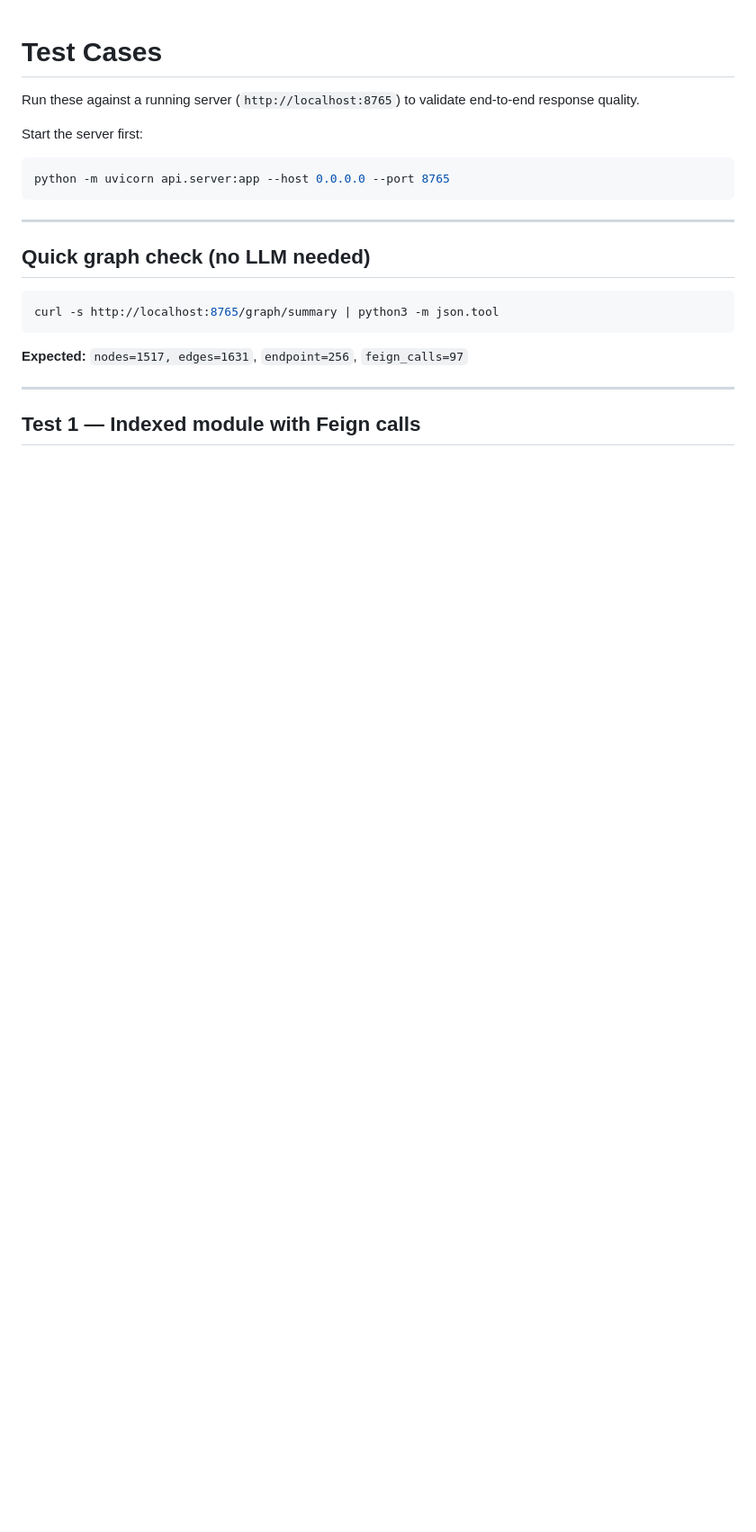
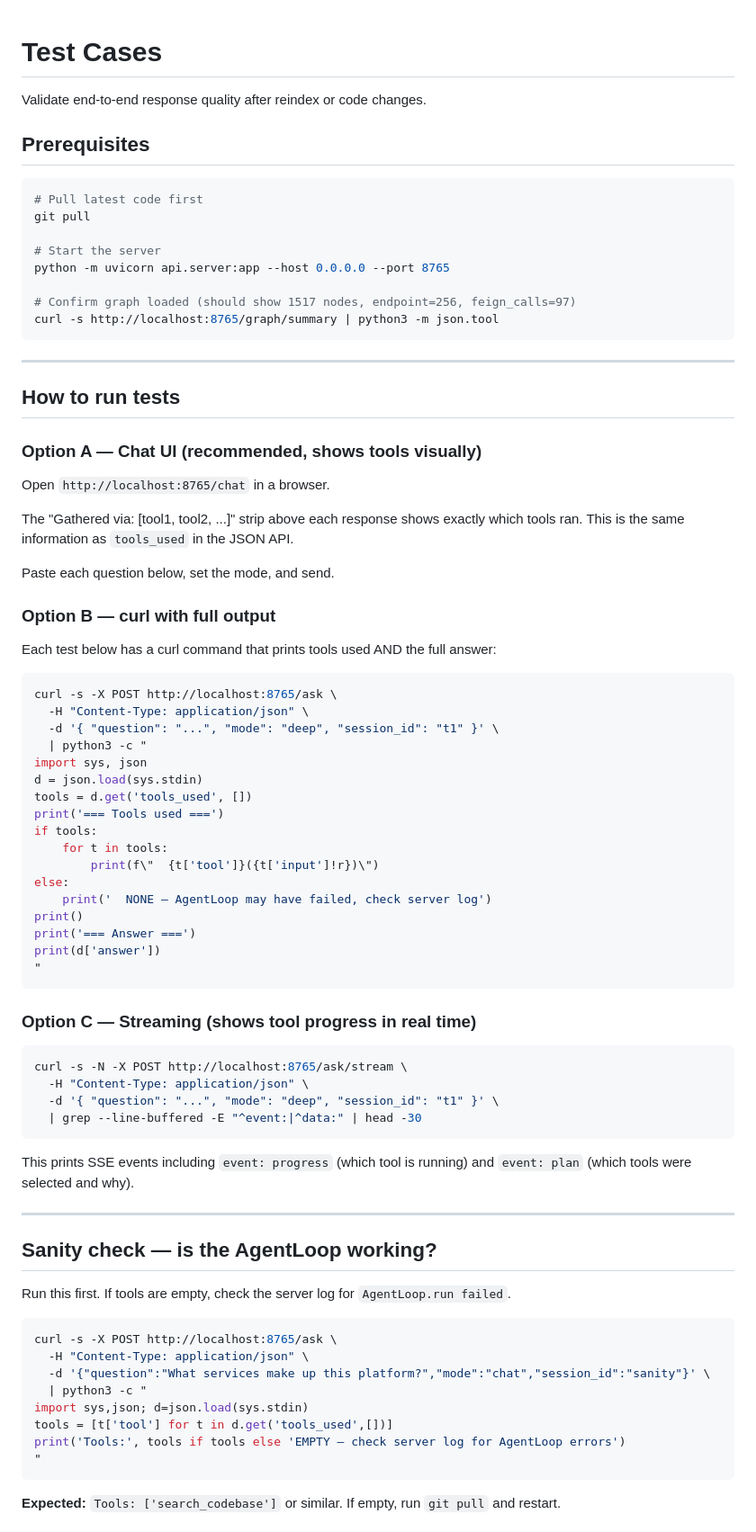
Before and after one commit to maddscorpian/code-agent, a Markdown page: TESTCASES.md, the part around one of its changes. Shown at 90% size. Drawn GitHub-style; blank space fills up the shorter version.

````diff
--- a/TESTCASES.md
+++ b/TESTCASES.md
@@ -1,23 +1,85 @@
 # Test Cases
 
-Run these against a running server (`http://localhost:8765`) to validate end-to-end response quality.
+Validate end-to-end response quality after reindex or code changes.
 
-Start the server first:
+## Prerequisites
+
 ```bash
+# Pull latest code first
+git pull
+
+# Start the server
 python -m uvicorn api.server:app --host 0.0.0.0 --port 8765
+
+# Confirm graph loaded (should show 1517 nodes, endpoint=256, feign_calls=97)
+curl -s http://localhost:8765/graph/summary | python3 -m json.tool
 ```
 
 ---
 
-## Quick graph check (no LLM needed)
+## How to run tests
+
+### Option A — Chat UI (recommended, shows tools visually)
+
+Open `http://localhost:8765/chat` in a browser.
+
+The "Gathered via: [tool1, tool2, ...]" strip above each response shows exactly which
+tools ran. This is the same information as `tools_used` in the JSON API.
+
+Paste each question below, set the mode, and send.
+
+### Option B — curl with full output
+
+Each test below has a curl command that prints tools used AND the full answer:
 
 ```bash
-curl -s http://localhost:8765/graph/summary | python3 -m json.tool
+curl -s -X POST http://localhost:8765/ask \
+  -H "Content-Type: application/json" \
+  -d '{ "question": "...", "mode": "deep", "session_id": "t1" }' \
+  | python3 -c "
+import sys, json
+d = json.load(sys.stdin)
+tools = d.get('tools_used', [])
+print('=== Tools used ===')
+if tools:
+    for t in tools:
+        print(f\"  {t['tool']}({t['input']!r})\")
+else:
+    print('  NONE — AgentLoop may have failed, check server log')
+print()
+print('=== Answer ===')
+print(d['answer'])
+"
 ```
 
-**Expected:** `nodes=1517, edges=1631`, `endpoint=256`, `feign_calls=97`
+### Option C — Streaming (shows tool progress in real time)
+
+```bash
+curl -s -N -X POST http://localhost:8765/ask/stream \
+  -H "Content-Type: application/json" \
+  -d '{ "question": "...", "mode": "deep", "session_id": "t1" }' \
+  | grep --line-buffered -E "^event:|^data:" | head -30
+```
+
+This prints SSE events including `event: progress` (which tool is running) and
+`event: plan` (which tools were selected and why).
 
 ---
 
-## Test 1 — Indexed module with Feign calls
+## Sanity check — is the AgentLoop working?
 
+Run this first. If tools are empty, check the server log for `AgentLoop.run failed`.
+
+```bash
+curl -s -X POST http://localhost:8765/ask \
+  -H "Content-Type: application/json" \
+  -d '{"question":"What services make up this platform?","mode":"chat","session_id":"sanity"}' \
+  | python3 -c "
+import sys,json; d=json.load(sys.stdin)
+tools = [t['tool'] for t in d.get('tools_used',[])]
+print('Tools:', tools if tools else 'EMPTY — check server log for AgentLoop errors')
+"
+```
+
+**Expected:** `Tools: ['search_codebase']` or similar. If empty, run `git pull` and restart.
+
````
Also changed, not shown: other parts of TESTCASES.md (+138 -34 lines).
